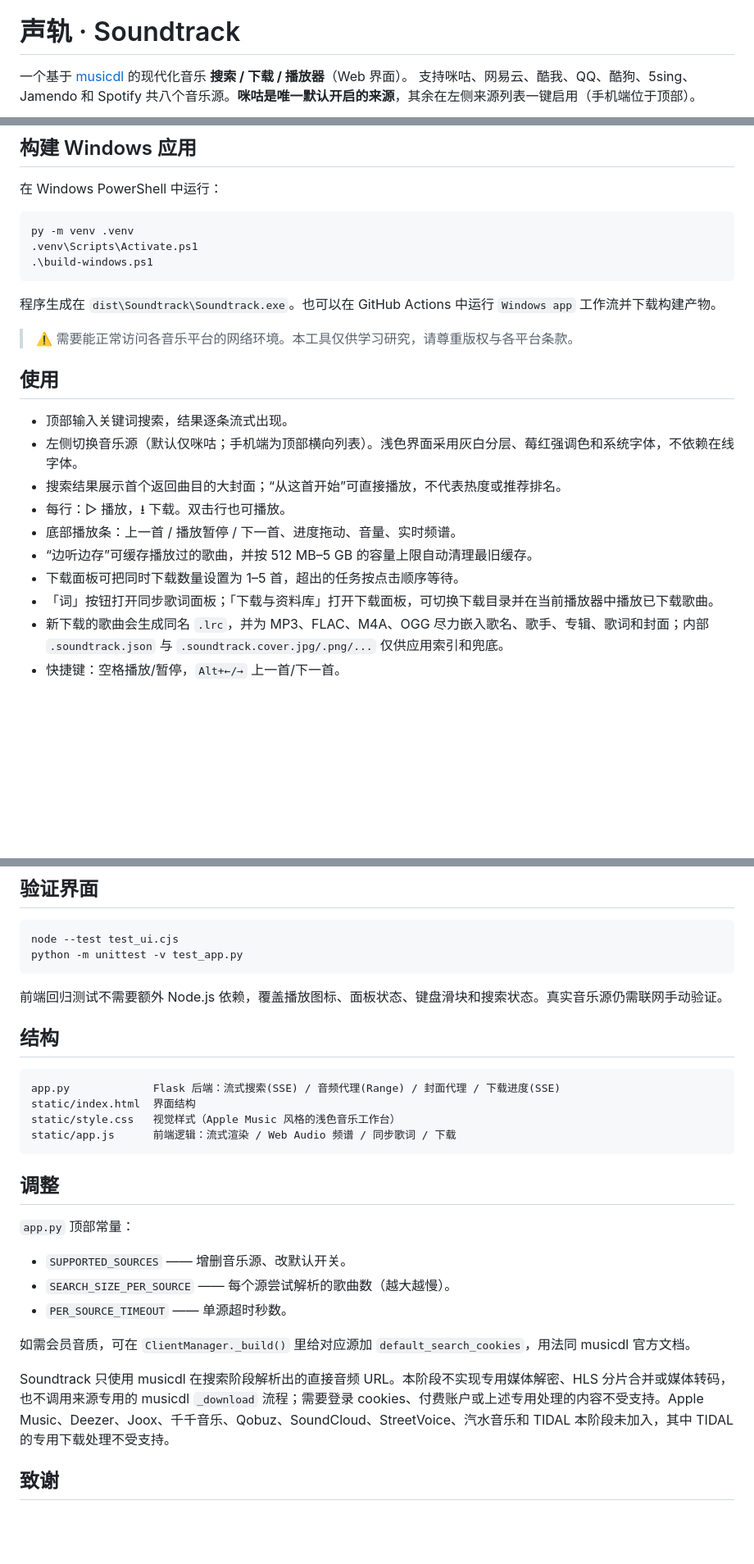
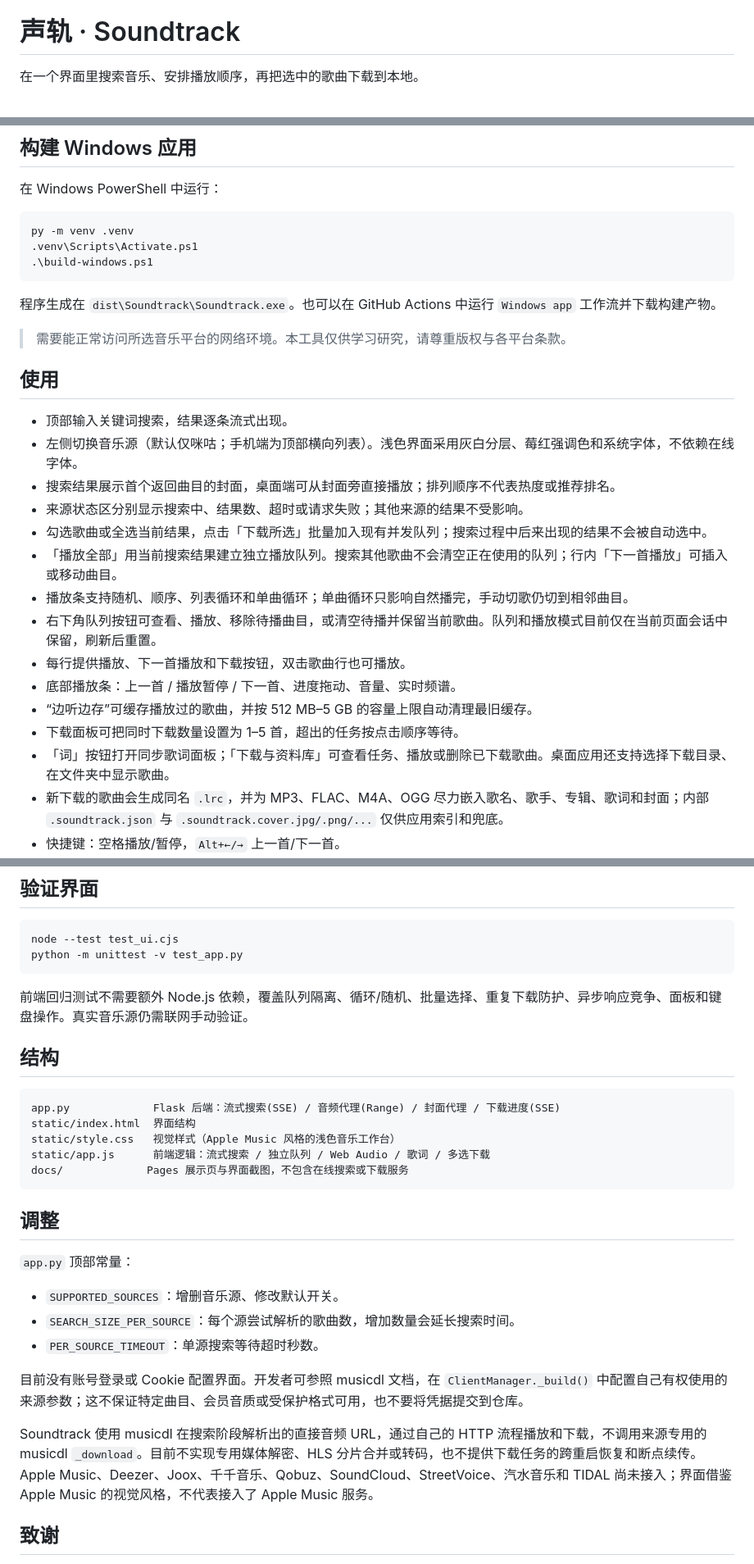
Before and after one commit to LiuKay/musicdl-soundtrack, a Markdown page: README.md, 3 parts joined by grey strips. Shown at 82% size. Rendered like a GitHub page; blank space fills up the shorter version.

````diff
--- a/README.md
+++ b/README.md
@@ -6,6 +6,5 @@
 
 # 声轨 · Soundtrack
 
-一个基于 [musicdl](https://github.com/CharlesPikachu/musicdl) 的现代化音乐 **搜索 / 下载 / 播放器**（Web 界面）。
-支持咪咕、网易云、酷我、QQ、酷狗、5sing、Jamendo 和 Spotify 共八个音乐源。**咪咕是唯一默认开启的来源**，其余在左侧来源列表一键启用（手机端位于顶部）。
+在一个界面里搜索音乐、安排播放顺序，再把选中的歌曲下载到本地。
 
@@ -42,18 +47,23 @@ py -m venv .venv
 
 程序生成在 `dist\Soundtrack\Soundtrack.exe`。也可以在 GitHub Actions 中运行 `Windows app` 工作流并下载构建产物。
 
-> ⚠️ 需要能正常访问各音乐平台的网络环境。本工具仅供学习研究，请尊重版权与各平台条款。
+> 需要能正常访问所选音乐平台的网络环境。本工具仅供学习研究，请尊重版权与各平台条款。
 
 ## 使用
 
 - 顶部输入关键词搜索，结果逐条流式出现。
 - 左侧切换音乐源（默认仅咪咕；手机端为顶部横向列表）。浅色界面采用灰白分层、莓红强调色和系统字体，不依赖在线字体。
-- 搜索结果展示首个返回曲目的大封面；“从这首开始”可直接播放，不代表热度或推荐排名。
-- 每行：▷ 播放，⭳ 下载。双击行也可播放。
+- 搜索结果展示首个返回曲目的封面，桌面端可从封面旁直接播放；排列顺序不代表热度或推荐排名。
+- 来源状态区分别显示搜索中、结果数、超时或请求失败；其他来源的结果不受影响。
+- 勾选歌曲或全选当前结果，点击「下载所选」批量加入现有并发队列；搜索过程中后来出现的结果不会被自动选中。
+- 「播放全部」用当前搜索结果建立独立播放队列。搜索其他歌曲不会清空正在使用的队列；行内「下一首播放」可插入或移动曲目。
+- 播放条支持随机、顺序、列表循环和单曲循环；单曲循环只影响自然播完，手动切歌仍切到相邻曲目。
+- 右下角队列按钮可查看、播放、移除待播曲目，或清空待播并保留当前歌曲。队列和播放模式目前仅在当前页面会话中保留，刷新后重置。
+- 每行提供播放、下一首播放和下载按钮，双击歌曲行也可播放。
 - 底部播放条：上一首 / 播放暂停 / 下一首、进度拖动、音量、实时频谱。
 - “边听边存”可缓存播放过的歌曲，并按 512 MB–5 GB 的容量上限自动清理最旧缓存。
 - 下载面板可把同时下载数量设置为 1–5 首，超出的任务按点击顺序等待。
-- 「词」按钮打开同步歌词面板；「下载与资料库」打开下载面板，可切换下载目录并在当前播放器中播放已下载歌曲。
+- 「词」按钮打开同步歌词面板；「下载与资料库」可查看任务、播放或删除已下载歌曲。桌面应用还支持选择下载目录、在文件夹中显示歌曲。
 - 新下载的歌曲会生成同名 `.lrc`，并为 MP3、FLAC、M4A、OGG 尽力嵌入歌名、歌手、专辑、歌词和封面；内部 `.soundtrack.json` 与 `.soundtrack.cover.jpg/.png/...` 仅供应用索引和兜底。
 - 快捷键：空格播放/暂停，`Alt+←/→` 上一首/下一首。
 - `Esc` 关闭面板；聚焦进度或音量条后，用方向键调节、`Home/End` 跳到两端。手机端保留播放进度条和缓存设置。
@@ -65,7 +79,7 @@ node --test test_ui.cjs
 python -m unittest -v test_app.py
 ```
 
-前端回归测试不需要额外 Node.js 依赖，覆盖播放图标、面板状态、键盘滑块和搜索状态。真实音乐源仍需联网手动验证。
+前端回归测试不需要额外 Node.js 依赖，覆盖队列隔离、循环/随机、批量选择、重复下载防护、异步响应竞争、面板和键盘操作。真实音乐源仍需联网手动验证。
 
 ## 结构
 
@@ -73,20 +87,21 @@ python -m unittest -v test_app.py
 app.py             Flask 后端：流式搜索(SSE) / 音频代理(Range) / 封面代理 / 下载进度(SSE)
 static/index.html  界面结构
 static/style.css   视觉样式（Apple Music 风格的浅色音乐工作台）
-static/app.js      前端逻辑：流式渲染 / Web Audio 频谱 / 同步歌词 / 下载
+static/app.js      前端逻辑：流式搜索 / 独立队列 / Web Audio / 歌词 / 多选下载
+docs/             Pages 展示页与界面截图，不包含在线搜索或下载服务
 ```
 
 ## 调整
 
 `app.py` 顶部常量：
 
-- `SUPPORTED_SOURCES` —— 增删音乐源、改默认开关。
-- `SEARCH_SIZE_PER_SOURCE` —— 每个源尝试解析的歌曲数（越大越慢）。
-- `PER_SOURCE_TIMEOUT` —— 单源超时秒数。
+- `SUPPORTED_SOURCES`：增删音乐源、修改默认开关。
+- `SEARCH_SIZE_PER_SOURCE`：每个源尝试解析的歌曲数，增加数量会延长搜索时间。
+- `PER_SOURCE_TIMEOUT`：单源搜索等待超时秒数。
 
-如需会员音质，可在 `ClientManager._build()` 里给对应源加 `default_search_cookies`，用法同 musicdl 官方文档。
+目前没有账号登录或 Cookie 配置界面。开发者可参照 musicdl 文档，在 `ClientManager._build()` 中配置自己有权使用的来源参数；这不保证特定曲目、会员音质或受保护格式可用，也不要将凭据提交到仓库。
 
-Soundtrack 只使用 musicdl 在搜索阶段解析出的直接音频 URL。本阶段不实现专用媒体解密、HLS 分片合并或媒体转码，也不调用来源专用的 musicdl `_download` 流程；需要登录 cookies、付费账户或上述专用处理的内容不受支持。Apple Music、Deezer、Joox、千千音乐、Qobuz、SoundCloud、StreetVoice、汽水音乐和 TIDAL 本阶段未加入，其中 TIDAL 的专用下载处理不受支持。
+Soundtrack 使用 musicdl 在搜索阶段解析出的直接音频 URL，通过自己的 HTTP 流程播放和下载，不调用来源专用的 musicdl `_download`。目前不实现专用媒体解密、HLS 分片合并或转码，也不提供下载任务的跨重启恢复和断点续传。Apple Music、Deezer、Joox、千千音乐、Qobuz、SoundCloud、StreetVoice、汽水音乐和 TIDAL 尚未接入；界面借鉴 Apple Music 的视觉风格，不代表接入了 Apple Music 服务。
 
 ## 致谢
 
````
Also changed, not shown: other parts of README.md (+11 -1 lines), README.en.md (+34 -19 lines), docs/interface-desktop.png, docs/interface-mobile.png, 10 other files.
